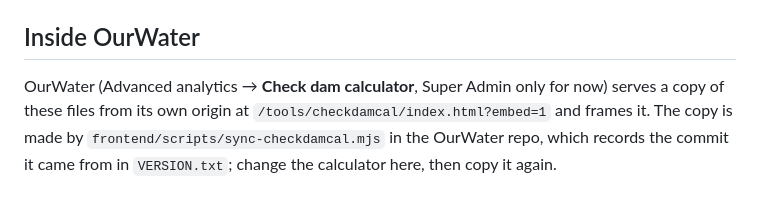
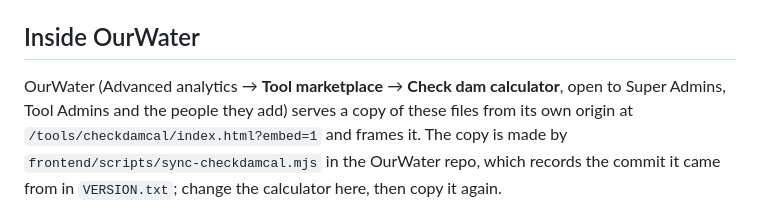
Before and after one commit to alanntl/checkdamcal, a Markdown page: README.md, the part around the change. Drawn GitHub-style.

Commit message:
README: in OurWater the calculator is a tool of the Tool marketplace
Co-Authored-By: Claude Opus 5.5 <noreply@anthropic.com>

```diff
--- a/README.md
+++ b/README.md
@@ -159,8 +159,8 @@ Deliberate, and listed in the tool under **Learn → For experts**:
 
 ## Inside OurWater
 
-OurWater (Advanced analytics → **Check dam calculator**, Super Admin only for
-now) serves a copy of these files from its own origin at
+OurWater (Advanced analytics → **Tool marketplace** → **Check dam calculator**,
+open to Super Admins, Tool Admins and the people they add) serves a copy of these files from its own origin at
 `/tools/checkdamcal/index.html?embed=1` and frames it. The copy is made by
 `frontend/scripts/sync-checkdamcal.mjs` in the OurWater repo, which records the
 commit it came from in `VERSION.txt`; change the calculator here, then copy it
```
